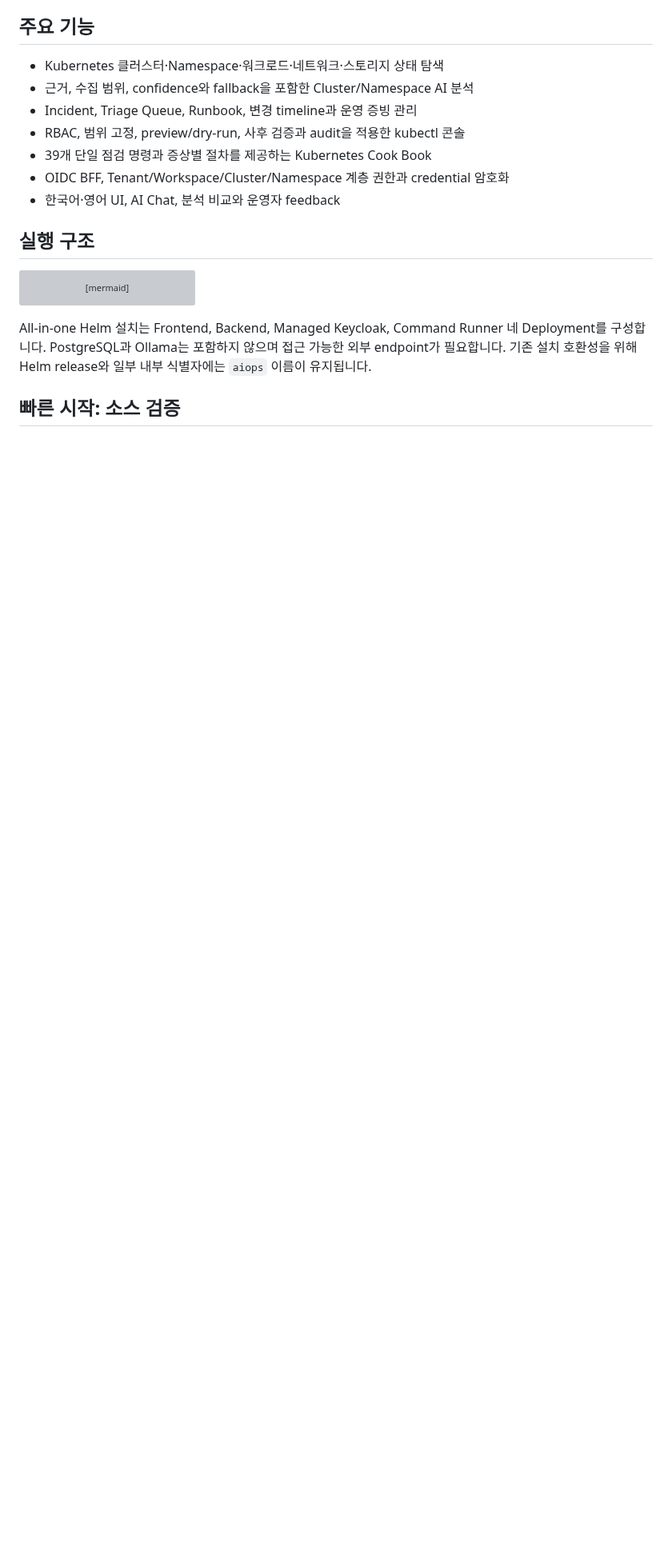
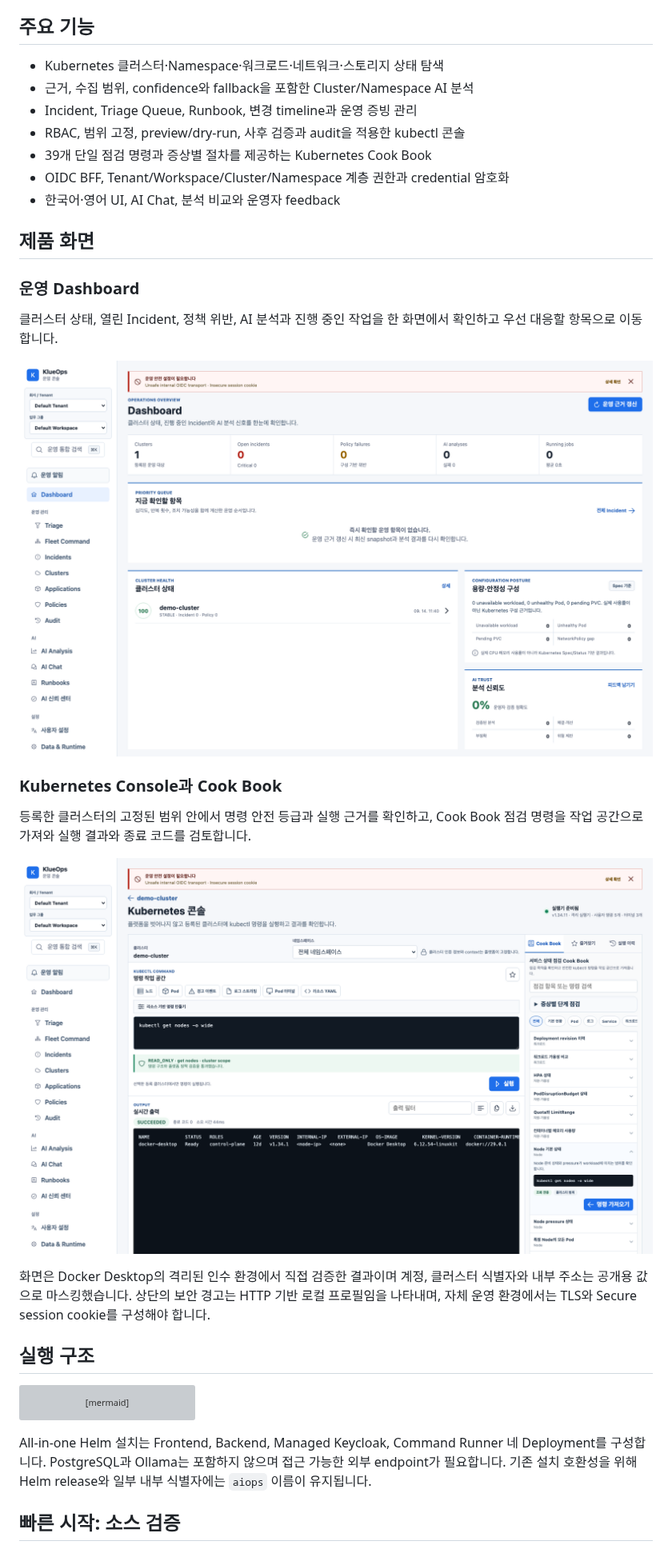
Before and after one commit to JaeYounkim0w0/klueops, a Markdown page: README.md, the part around one of its changes. Shown at 80% size. Drawn GitHub-style; pictures changed too: docs/assets/screenshots/dashboard.png (added), docs/assets/screenshots/kubernetes-console-cookbook.png (added); blank space fills up the shorter version; grey boxes are pictures that could not be loaded.

Commit message:
Add masked product screenshots

```diff
--- a/README.md
+++ b/README.md
@@ -17,6 +17,22 @@ KlueOps는 Kubernetes 상태·이벤트·로그·구성 근거를 먼저 수집
 - 39개 단일 점검 명령과 증상별 절차를 제공하는 Kubernetes Cook Book
 - OIDC BFF, Tenant/Workspace/Cluster/Namespace 계층 권한과 credential 암호화
 - 한국어·영어 UI, AI Chat, 분석 비교와 운영자 feedback
+
+## 제품 화면
+
+### 운영 Dashboard
+
+클러스터 상태, 열린 Incident, 정책 위반, AI 분석과 진행 중인 작업을 한 화면에서 확인하고 우선 대응할 항목으로 이동합니다.
+
+![KlueOps 운영 Dashboard](docs/assets/screenshots/dashboard.png)
+
+### Kubernetes Console과 Cook Book
+
+등록한 클러스터의 고정된 범위 안에서 명령 안전 등급과 실행 근거를 확인하고, Cook Book 점검 명령을 작업 공간으로 가져와 실행 결과와 종료 코드를 검토합니다.
+
+![KlueOps Kubernetes Console과 Cook Book](docs/assets/screenshots/kubernetes-console-cookbook.png)
+
+화면은 Docker Desktop의 격리된 인수 환경에서 직접 검증한 결과이며 계정, 클러스터 식별자와 내부 주소는 공개용 값으로 마스킹했습니다. 상단의 보안 경고는 HTTP 기반 로컬 프로필임을 나타내며, 자체 운영 환경에서는 TLS와 Secure session cookie를 구성해야 합니다.
 
 ## 실행 구조
 
```
Also changed, not shown: other parts of README.md (+1 -1 lines), docs/product/current-product-specification.md (+2 -1 lines), docs/product/remaining-development-items.md (+5 -6 lines), 1 other file.
